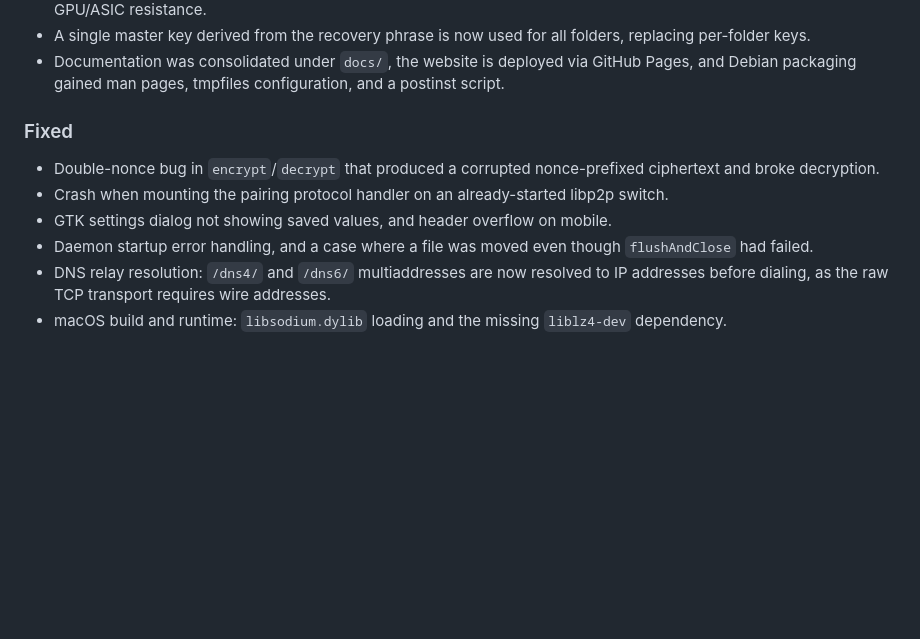
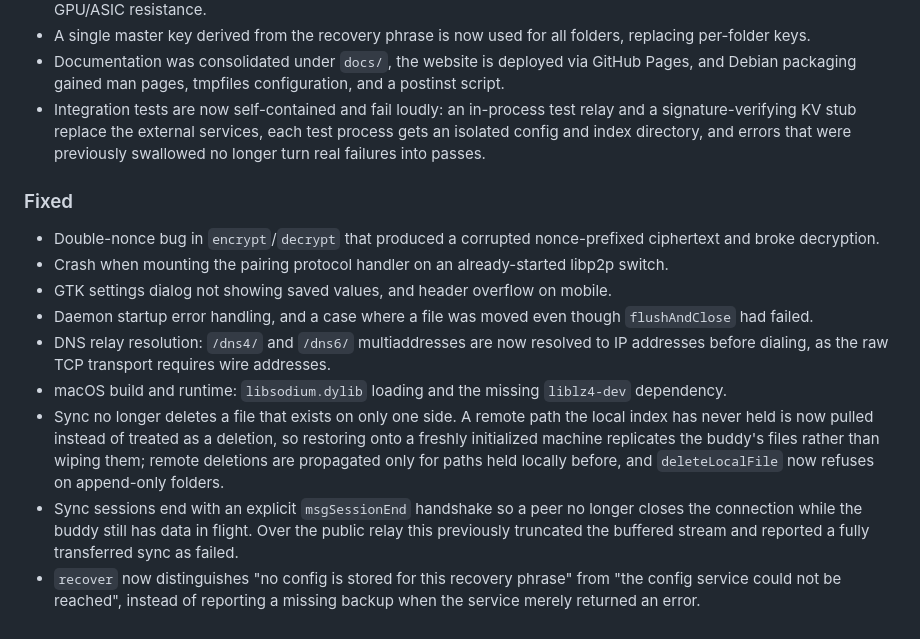
Before and after one commit to gokr/buddydrive, a Markdown page: CHANGELOG.md, the part around the change. GitHub-like rendering; blank space fills up the shorter version.

Commit message:
docs: update changelog from recent history

```diff
--- a/CHANGELOG.md
+++ b/CHANGELOG.md
@@ -65,6 +65,10 @@ and this project adheres to [Semantic Versioning](https://semver.org/spec/v2.0.0
 - Documentation was consolidated under `docs/`, the website is deployed via
   GitHub Pages, and Debian packaging gained man pages, tmpfiles configuration,
   and a postinst script.
+- Integration tests are now self-contained and fail loudly: an in-process test
+  relay and a signature-verifying KV stub replace the external services, each
+  test process gets an isolated config and index directory, and errors that
+  were previously swallowed no longer turn real failures into passes.
 
 ### Fixed
 
@@ -80,3 +84,16 @@ and this project adheres to [Semantic Versioning](https://semver.org/spec/v2.0.0
   addresses.
 - macOS build and runtime: `libsodium.dylib` loading and the missing
   `liblz4-dev` dependency.
+- Sync no longer deletes a file that exists on only one side. A remote path
+  the local index has never held is now pulled instead of treated as a
+  deletion, so restoring onto a freshly initialized machine replicates the
+  buddy's files rather than wiping them; remote deletions are propagated only
+  for paths held locally before, and `deleteLocalFile` now refuses on
+  append-only folders.
+- Sync sessions end with an explicit `msgSessionEnd` handshake so a peer no
+  longer closes the connection while the buddy still has data in flight. Over
+  the public relay this previously truncated the buffered stream and reported
+  a fully transferred sync as failed.
+- `recover` now distinguishes "no config is stored for this recovery phrase"
+  from "the config service could not be reached", instead of reporting a
+  missing backup when the service merely returned an error.
```
